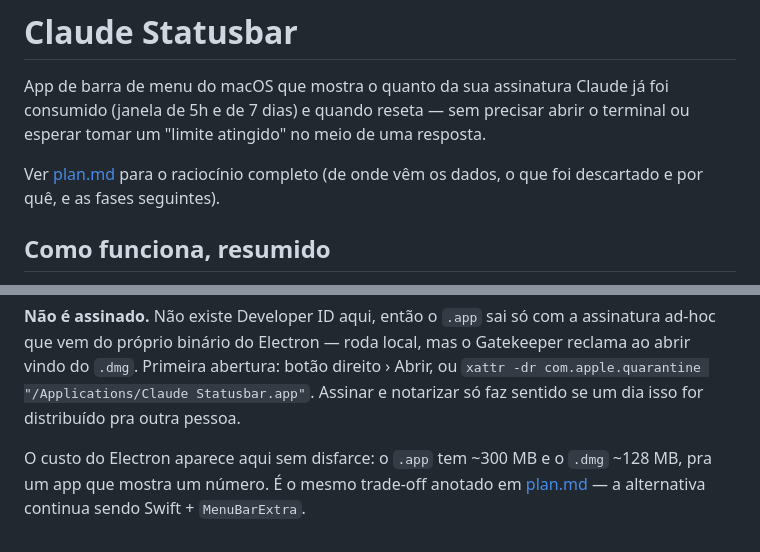
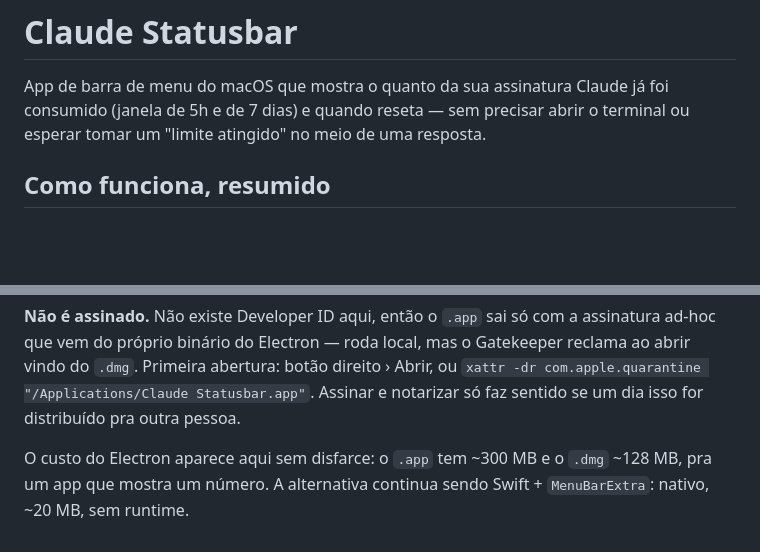
Before and after one commit to guimullerdev/ai-projects-playground, a Markdown page: apps/claude-statusbar/README.md, 2 parts joined by grey strips. Rendered like a GitHub page; blank space fills up the shorter version.

Commit message:
docs(claude-statusbar): drop plan

```diff
--- a/apps/claude-statusbar/README.md
+++ b/apps/claude-statusbar/README.md
@@ -3,9 +3,6 @@
 App de barra de menu do macOS que mostra o quanto da sua assinatura Claude já
 foi consumido (janela de 5h e de 7 dias) e quando reseta — sem precisar abrir
 o terminal ou esperar tomar um "limite atingido" no meio de uma resposta.
-
-Ver [plan.md](./plan.md) para o raciocínio completo (de onde vêm os dados, o
-que foi descartado e por quê, e as fases seguintes).
 
 ## Como funciona, resumido
 
@@ -239,5 +236,5 @@ Assinar e notarizar só faz sentido se um dia isso for distribuído pra outra
 pessoa.
 
 O custo do Electron aparece aqui sem disfarce: o `.app` tem ~300 MB e o `.dmg`
-~128 MB, pra um app que mostra um número. É o mesmo trade-off anotado em
-[plan.md](./plan.md) — a alternativa continua sendo Swift + `MenuBarExtra`.
+~128 MB, pra um app que mostra um número. A alternativa continua sendo Swift +
+`MenuBarExtra`: nativo, ~20 MB, sem runtime.
```
Also changed, not shown: apps/claude-statusbar/plan.md (deleted, +0 -151 lines).
